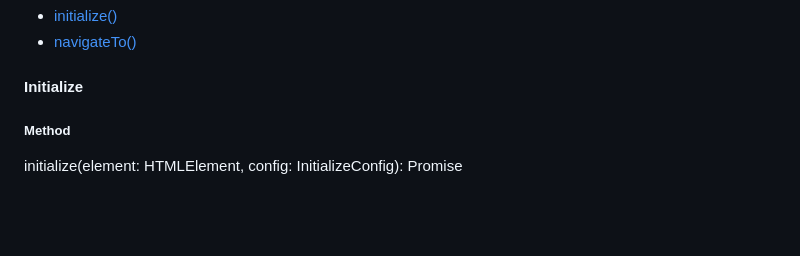
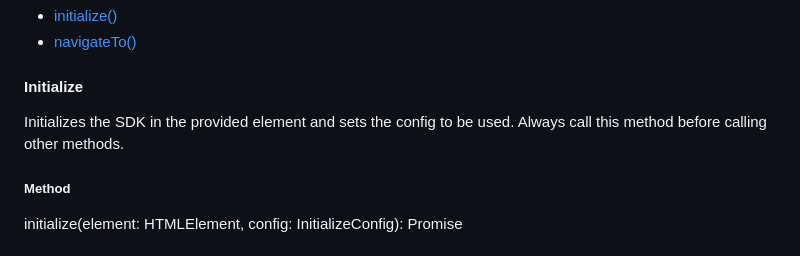
Before and after one commit to Dig-Voice-AI/ccai-aa-sdk, a Markdown page: README.md, the part around the change. Drawn GitHub-style; blank space fills up the shorter version.

```diff
--- a/README.md
+++ b/README.md
@@ -90,6 +90,8 @@ async function initalizeSDK() {
 <!-- Initialize -->
 
 #### Initialize
+
+Initializes the SDK in the provided element and sets the config to be used. Always call this method before calling other methods.
 
 <h5>Method</h5>
 
```
